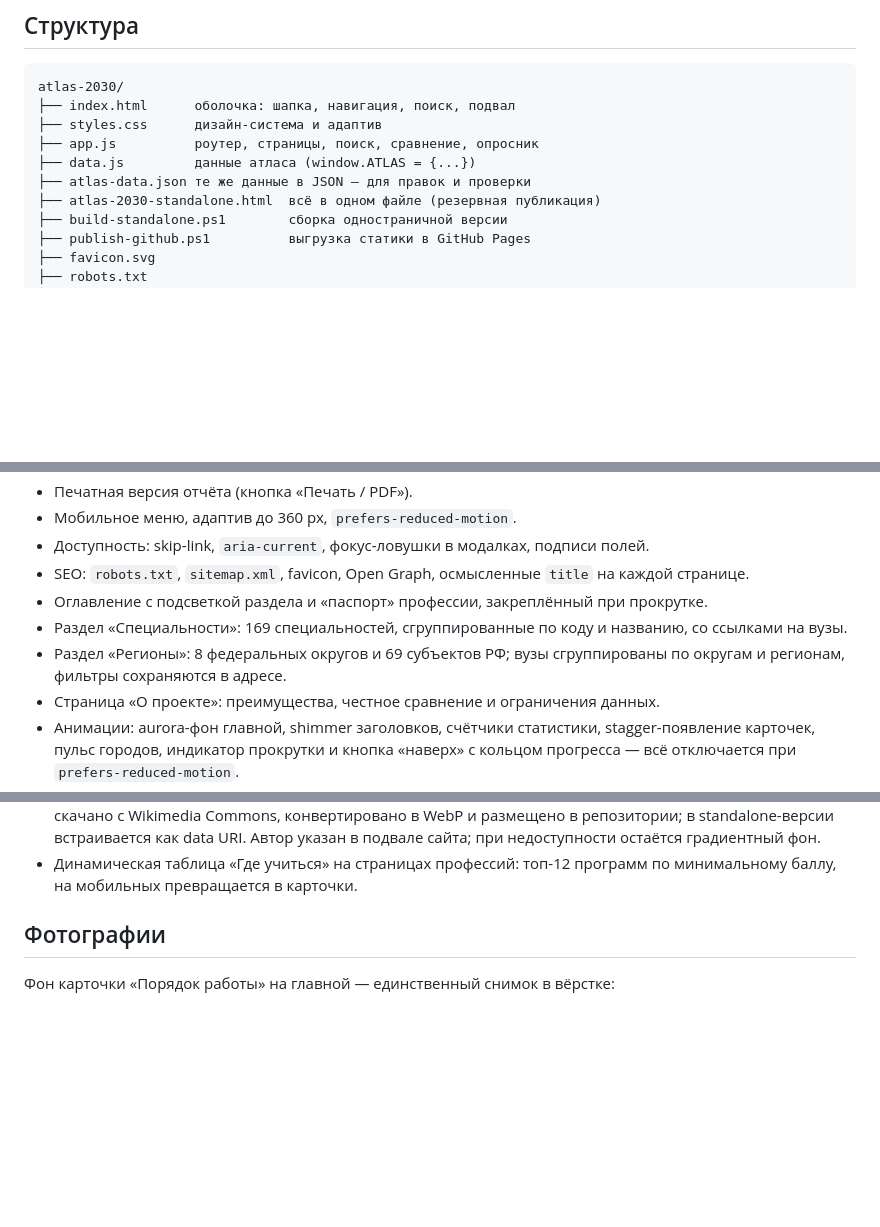
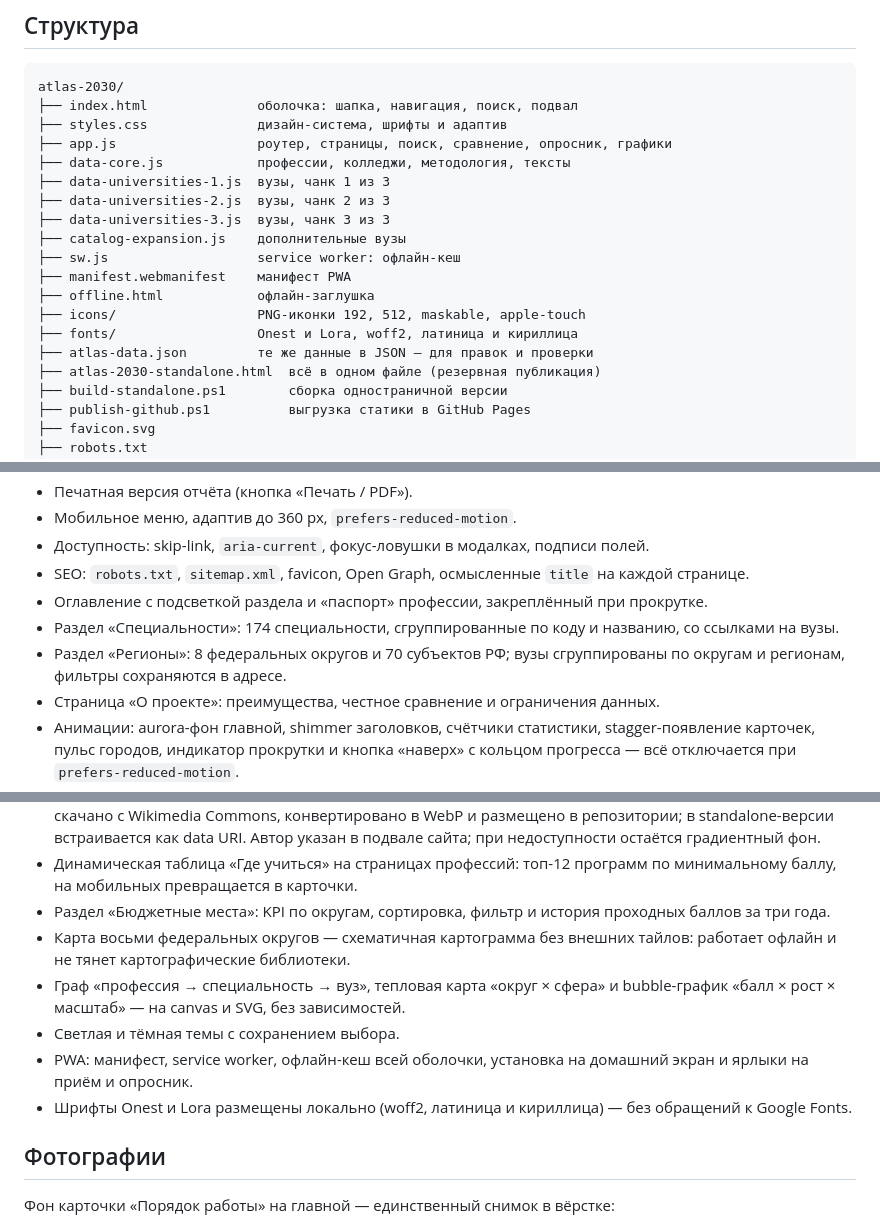
Before and after one commit to comesee10/atlas-2030, a Markdown page: README.md, 3 parts joined by grey strips. GitHub-like rendering; blank space fills up the shorter version.

````diff
--- a/README.md
+++ b/README.md
@@ -63,11 +63,20 @@ powershell -ExecutionPolicy Bypass -File .\publish-github.ps1
 
 ```
 atlas-2030/
-├── index.html      оболочка: шапка, навигация, поиск, подвал
-├── styles.css      дизайн-система и адаптив
-├── app.js          роутер, страницы, поиск, сравнение, опросник
-├── data.js         данные атласа (window.ATLAS = {...})
-├── atlas-data.json те же данные в JSON — для правок и проверки
+├── index.html              оболочка: шапка, навигация, поиск, подвал
+├── styles.css              дизайн-система, шрифты и адаптив
+├── app.js                  роутер, страницы, поиск, сравнение, опросник, графики
+├── data-core.js            профессии, колледжи, методология, тексты
+├── data-universities-1.js  вузы, чанк 1 из 3
+├── data-universities-2.js  вузы, чанк 2 из 3
+├── data-universities-3.js  вузы, чанк 3 из 3
+├── catalog-expansion.js    дополнительные вузы
+├── sw.js                   service worker: офлайн-кеш
+├── manifest.webmanifest    манифест PWA
+├── offline.html            офлайн-заглушка
+├── icons/                  PNG-иконки 192, 512, maskable, apple-touch
+├── fonts/                  Onest и Lora, woff2, латиница и кириллица
+├── atlas-data.json         те же данные в JSON — для правок и проверки
 ├── atlas-2030-standalone.html  всё в одном файле (резервная публикация)
 ├── build-standalone.ps1        сборка одностраничной версии
 ├── publish-github.ps1          выгрузка статики в GitHub Pages
@@ -124,13 +147,19 @@ $j.professions.Count; $j.universities.Count; $j.colleges.Count
 - Доступность: skip-link, `aria-current`, фокус-ловушки в модалках, подписи полей.
 - SEO: `robots.txt`, `sitemap.xml`, favicon, Open Graph, осмысленные `title` на каждой странице.
 - Оглавление с подсветкой раздела и «паспорт» профессии, закреплённый при прокрутке.
-- Раздел «Специальности»: 169 специальностей, сгруппированные по коду и названию, со ссылками на вузы.
-- Раздел «Регионы»: 8 федеральных округов и 69 субъектов РФ; вузы сгруппированы по округам и регионам, фильтры сохраняются в адресе.
+- Раздел «Специальности»: 174 специальности, сгруппированные по коду и названию, со ссылками на вузы.
+- Раздел «Регионы»: 8 федеральных округов и 70 субъектов РФ; вузы сгруппированы по округам и регионам, фильтры сохраняются в адресе.
 - Страница «О проекте»: преимущества, честное сравнение и ограничения данных.
 - Анимации: aurora-фон главной, shimmer заголовков, счётчики статистики, stagger-появление карточек, пульс городов, индикатор прокрутки и кнопка «наверх» с кольцом прогресса — всё отключается при `prefers-reduced-motion`.
 - 3D и микроанимации: свет под курсором и параллакс слоёв в hero, интерактивное созвездие специальностей (3D-глобус с сеткой, орбитами и спутниками, импульсы по связям, редкие кометы и реакция на курсор), вращающиеся wireframe-куб, октаэдр и тор в том же слое, наклон карточек с мягким бликом, объёмная лента специальностей, вращающийся куб на странице 404, кнопка «Мне повезёт» со случайной профессией, акцентная полоса при наведении на строку каталога и плавная смена списка при фильтрации. На сенсорных экранах наклон и параллакс отключаются.
 - Фон карточки «Порядок работы»: едва заметная фотография города под градиентной маской. Изображение скачано с Wikimedia Commons, конвертировано в WebP и размещено в репозитории; в standalone-версии встраивается как data URI. Автор указан в подвале сайта; при недоступности остаётся градиентный фон.
 - Динамическая таблица «Где учиться» на страницах профессий: топ-12 программ по минимальному баллу, на мобильных превращается в карточки.
+- Раздел «Бюджетные места»: KPI по округам, сортировка, фильтр и история проходных баллов за три года.
+- Карта восьми федеральных округов — схематичная картограмма без внешних тайлов: работает офлайн и не тянет картографические библиотеки.
+- Граф «профессия → специальность → вуз», тепловая карта «округ × сфера» и bubble-график «балл × рост × масштаб» — на canvas и SVG, без зависимостей.
+- Светлая и тёмная темы с сохранением выбора.
+- PWA: манифест, service worker, офлайн-кеш всей оболочки, установка на домашний экран и ярлыки на приём и опросник.
+- Шрифты Onest и Lora размещены локально (woff2, латиница и кириллица) — без обращений к Google Fonts.
 
 ## Фотографии
 
````
Also changed, not shown: other parts of README.md (+22 -8 lines).
